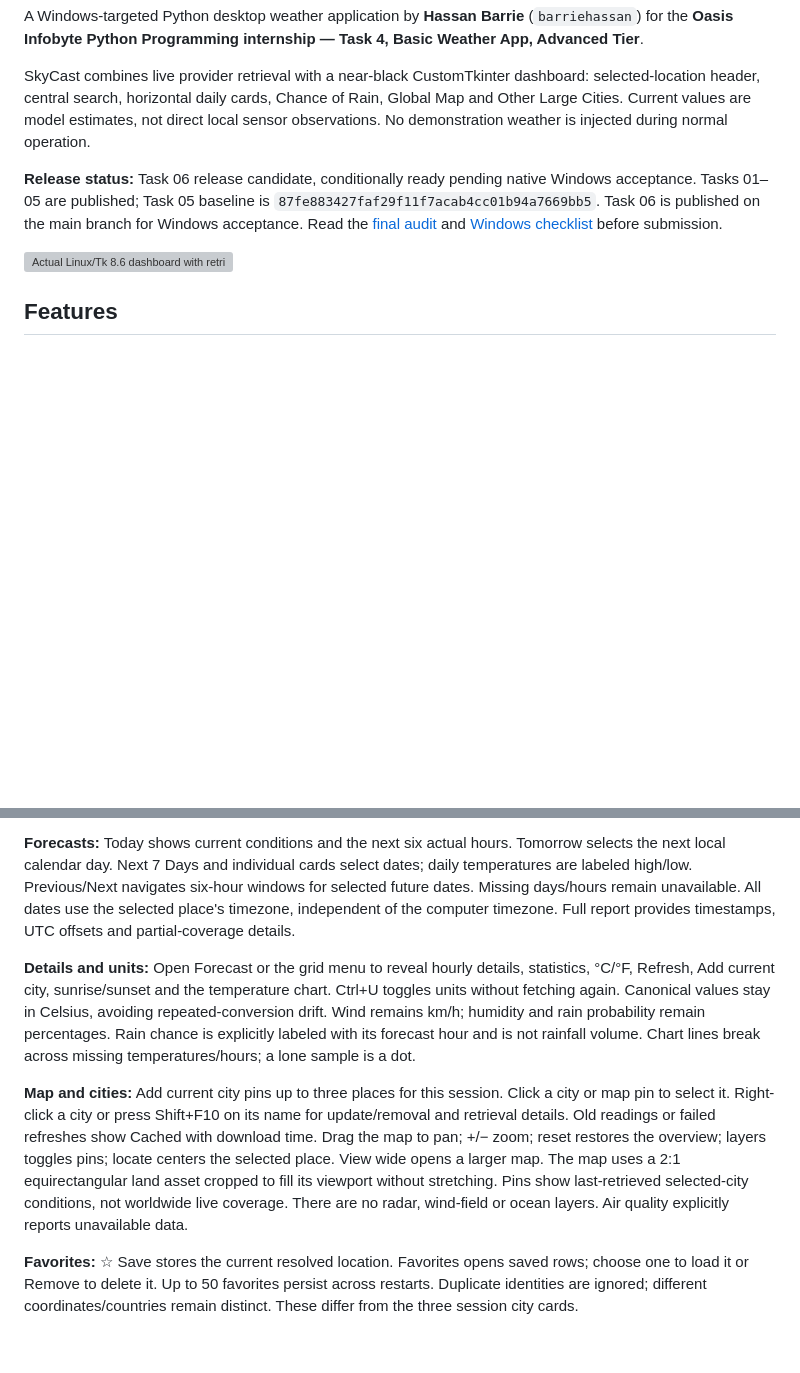
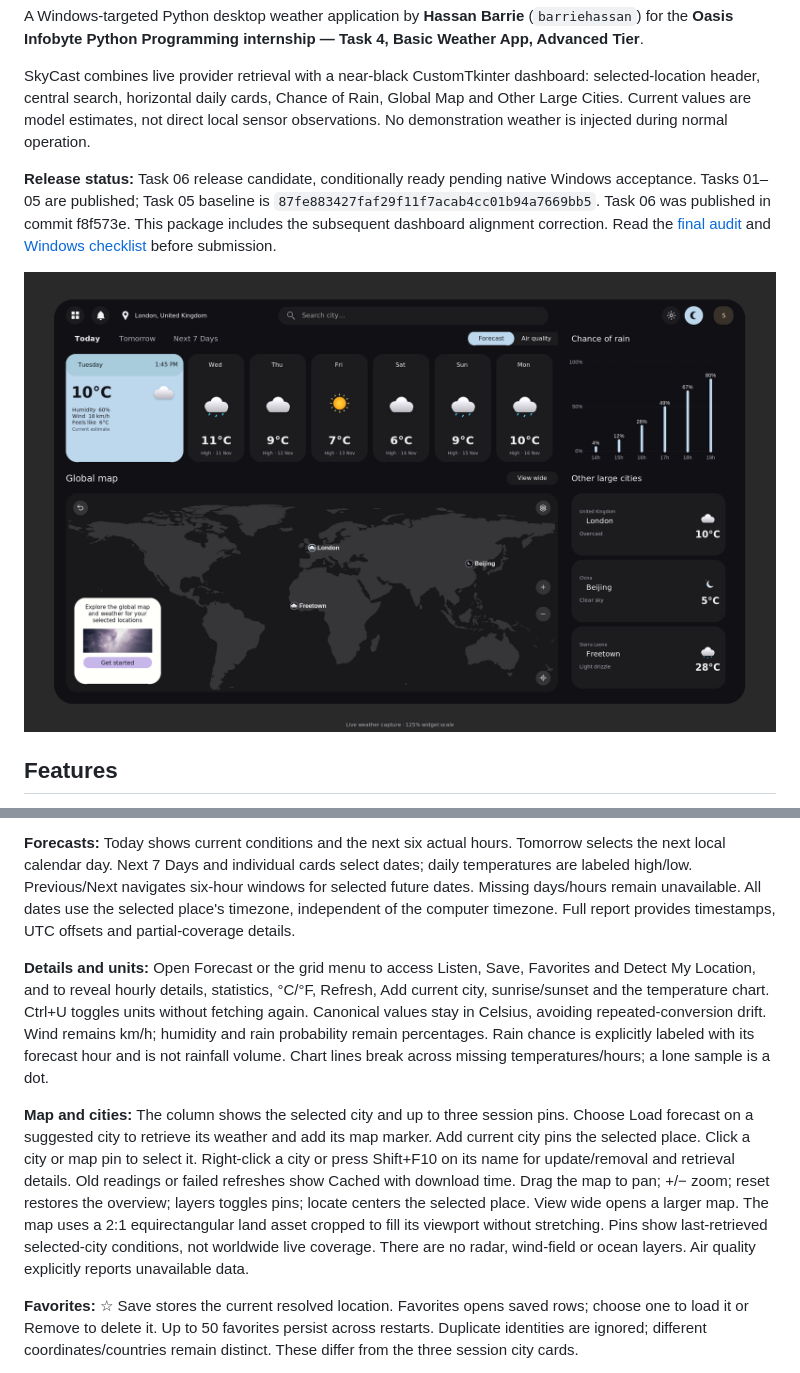
Before and after one commit to barriehassan/OIBSIP, a Markdown page: Python-Task4-WeatherApplication/README.md, 2 parts joined by grey strips. Drawn GitHub-style; pictures changed too: Python-Task4-WeatherApplication/screenshots/SkyCast_Alignment_Preview.png (added); blank space fills up the shorter version; grey boxes are pictures that could not be loaded.

Commit message:
fix(skycast): align dashboard sizing and spacing on scaled displays

```diff
--- a/Python-Task4-WeatherApplication/README.md
+++ b/Python-Task4-WeatherApplication/README.md
@@ -6,9 +6,9 @@ A Windows-targeted Python desktop weather application by **Hassan Barrie** (`bar
 
 SkyCast combines live provider retrieval with a near-black CustomTkinter dashboard: selected-location header, central search, horizontal daily cards, Chance of Rain, Global Map and Other Large Cities. Current values are model estimates, not direct local sensor observations. No demonstration weather is injected during normal operation.
 
-**Release status:** Task 06 release candidate, conditionally ready pending native Windows acceptance. Tasks 01–05 are published; Task 05 baseline is `87fe883427faf29f11f7acab4cc01b94a7669bb5`. Task 06 is published on the main branch for Windows acceptance. Read the [final audit](docs/TASK06_RELEASE_AUDIT.md) and [Windows checklist](docs/WINDOWS_ACCEPTANCE.md) before submission.
+**Release status:** Task 06 release candidate, conditionally ready pending native Windows acceptance. Tasks 01–05 are published; Task 05 baseline is `87fe883427faf29f11f7acab4cc01b94a7669bb5`. Task 06 was published in commit f8f573e. This package includes the subsequent dashboard alignment correction. Read the [final audit](docs/TASK06_RELEASE_AUDIT.md) and [Windows checklist](docs/WINDOWS_ACCEPTANCE.md) before submission.
 
-![Actual Linux/Tk 8.6 dashboard with retrieved weather](screenshots/SkyCast_Task06_Dashboard.png)
+![Actual Linux/Tk 8.6 dashboard with retrieved weather](screenshots/SkyCast_Alignment_Preview.png)
 
 ## Features
 
@@ -51,9 +51,9 @@ Linux needs a working desktop display or Xvfb and Tk 8.6. Use `.venv/bin/python`
 
 **Forecasts:** Today shows current conditions and the next six actual hours. Tomorrow selects the next local calendar day. Next 7 Days and individual cards select dates; daily temperatures are labeled high/low. Previous/Next navigates six-hour windows for selected future dates. Missing days/hours remain unavailable. All dates use the selected place's timezone, independent of the computer timezone. Full report provides timestamps, UTC offsets and partial-coverage details.
 
-**Details and units:** Open Forecast or the grid menu to reveal hourly details, statistics, °C/°F, Refresh, Add current city, sunrise/sunset and the temperature chart. Ctrl+U toggles units without fetching again. Canonical values stay in Celsius, avoiding repeated-conversion drift. Wind remains km/h; humidity and rain probability remain percentages. Rain chance is explicitly labeled with its forecast hour and is not rainfall volume. Chart lines break across missing temperatures/hours; a lone sample is a dot.
+**Details and units:** Open Forecast or the grid menu to access Listen, Save, Favorites and Detect My Location, and to reveal hourly details, statistics, °C/°F, Refresh, Add current city, sunrise/sunset and the temperature chart. Ctrl+U toggles units without fetching again. Canonical values stay in Celsius, avoiding repeated-conversion drift. Wind remains km/h; humidity and rain probability remain percentages. Rain chance is explicitly labeled with its forecast hour and is not rainfall volume. Chart lines break across missing temperatures/hours; a lone sample is a dot.
 
-**Map and cities:** Add current city pins up to three places for this session. Click a city or map pin to select it. Right-click a city or press Shift+F10 on its name for update/removal and retrieval details. Old readings or failed refreshes show Cached with download time. Drag the map to pan; +/− zoom; reset restores the overview; layers toggles pins; locate centers the selected place. View wide opens a larger map. The map uses a 2:1 equirectangular land asset cropped to fill its viewport without stretching. Pins show last-retrieved selected-city conditions, not worldwide live coverage. There are no radar, wind-field or ocean layers. Air quality explicitly reports unavailable data.
+**Map and cities:** The column shows the selected city and up to three session pins. Choose Load forecast on a suggested city to retrieve its weather and add its map marker. Add current city pins the selected place. Click a city or map pin to select it. Right-click a city or press Shift+F10 on its name for update/removal and retrieval details. Old readings or failed refreshes show Cached with download time. Drag the map to pan; +/− zoom; reset restores the overview; layers toggles pins; locate centers the selected place. View wide opens a larger map. The map uses a 2:1 equirectangular land asset cropped to fill its viewport without stretching. Pins show last-retrieved selected-city conditions, not worldwide live coverage. There are no radar, wind-field or ocean layers. Air quality explicitly reports unavailable data.
 
 **Favorites:** ☆ Save stores the current resolved location. Favorites opens saved rows; choose one to load it or Remove to delete it. Up to 50 favorites persist across restarts. Duplicate identities are ignored; different coordinates/countries remain distinct. These differ from the three session city cards.
 
```
Also changed, not shown: Python-Task4-WeatherApplication/assets/ATTRIBUTION.md (+4 -2 lines), Python-Task4-WeatherApplication/assets/maps/storm_thumbnail.png (added), 5 other files.
